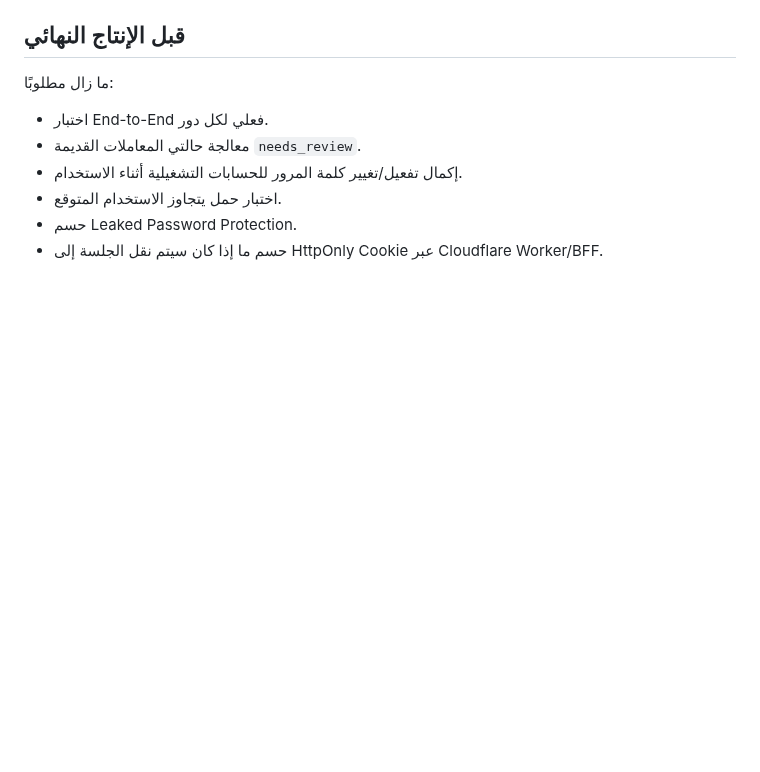
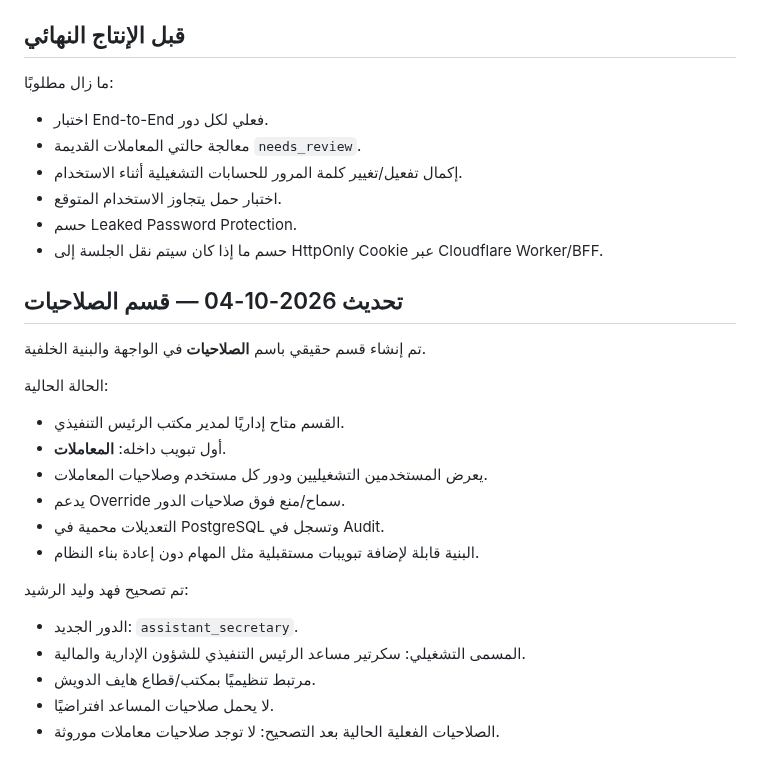
Before and after one commit to faisal01gh/ceo-msajed, a Markdown page: docs/PROJECT_STATE.md, the part around the change. GitHub-like rendering; blank space fills up the shorter version.

Commit message:
Record permissions section implementation

```diff
--- a/docs/PROJECT_STATE.md
+++ b/docs/PROJECT_STATE.md
@@ -157,3 +157,23 @@ Cloudflare يحسن تسليم ملفات الواجهة، لكنه لا يست
 - اختبار حمل يتجاوز الاستخدام المتوقع.
 - حسم Leaked Password Protection.
 - حسم ما إذا كان سيتم نقل الجلسة إلى HttpOnly Cookie عبر Cloudflare Worker/BFF.
+
+
+## تحديث 2026-10-04 — قسم الصلاحيات
+
+تم إنشاء قسم حقيقي باسم **الصلاحيات** في الواجهة والبنية الخلفية.
+
+الحالة الحالية:
+- القسم متاح إداريًا لمدير مكتب الرئيس التنفيذي.
+- أول تبويب داخله: **المعاملات**.
+- يعرض المستخدمين التشغيليين ودور كل مستخدم وصلاحيات المعاملات.
+- يدعم Override سماح/منع فوق صلاحيات الدور.
+- التعديلات محمية في PostgreSQL وتسجل في Audit.
+- البنية قابلة لإضافة تبويبات مستقبلية مثل المهام دون إعادة بناء النظام.
+
+تم تصحيح فهد وليد الرشيد:
+- الدور الجديد: `assistant_secretary`.
+- المسمى التشغيلي: سكرتير مساعد الرئيس التنفيذي للشؤون الإدارية والمالية.
+- مرتبط تنظيميًا بمكتب/قطاع هايف الدويش.
+- لا يحمل صلاحيات المساعد افتراضيًا.
+- الصلاحيات الفعلية الحالية بعد التصحيح: لا توجد صلاحيات معاملات موروثة.
```
